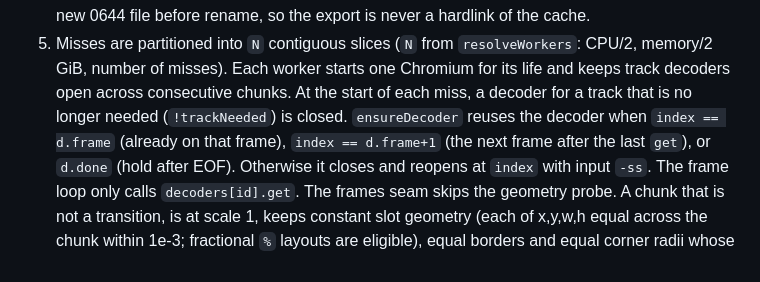
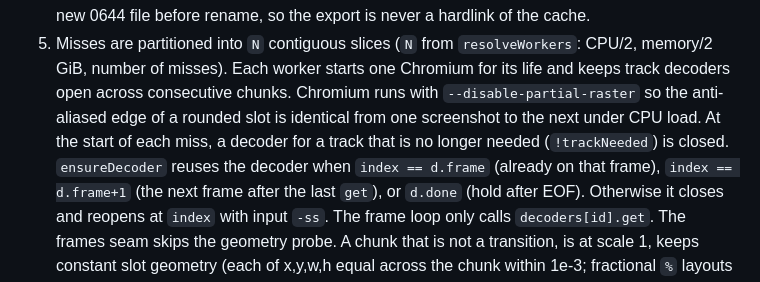
Before and after one commit to This-Is-NPC/backstage, a Markdown page: docs/internal/presentations.md, the part around the change. Rendered like a GitHub page.

Commit message:
docs(presentation): explain the partial raster flag
Chromium runs with partial raster disabled so the anti-aliased edge of
a rounded slot is identical from one screenshot to the next under CPU
load, which the layered path and the frame-code fixtures rely on.

```diff
--- a/docs/internal/presentations.md
+++ b/docs/internal/presentations.md
@@ -36,8 +36,10 @@ engine. Existing `produce` behavior is separate and continues to record scenes.
 5. Misses are partitioned into `N` contiguous slices (`N` from
    `resolveWorkers`: CPU/2, memory/2 GiB, number of misses). Each worker
    starts one Chromium for its life and keeps track decoders open across
-   consecutive chunks. At the start of each miss, a decoder for a track that
-   is no longer needed (`!trackNeeded`) is closed. `ensureDecoder` reuses the
+   consecutive chunks. Chromium runs with `--disable-partial-raster` so the
+   anti-aliased edge of a rounded slot is identical from one screenshot to
+   the next under CPU load. At the start of each miss, a decoder for a
+   track that is no longer needed (`!trackNeeded`) is closed. `ensureDecoder` reuses the
    decoder when `index == d.frame` (already on that frame),
    `index == d.frame+1` (the next frame after the last `get`), or `d.done`
    (hold after EOF). Otherwise it closes and reopens at `index` with input
```
